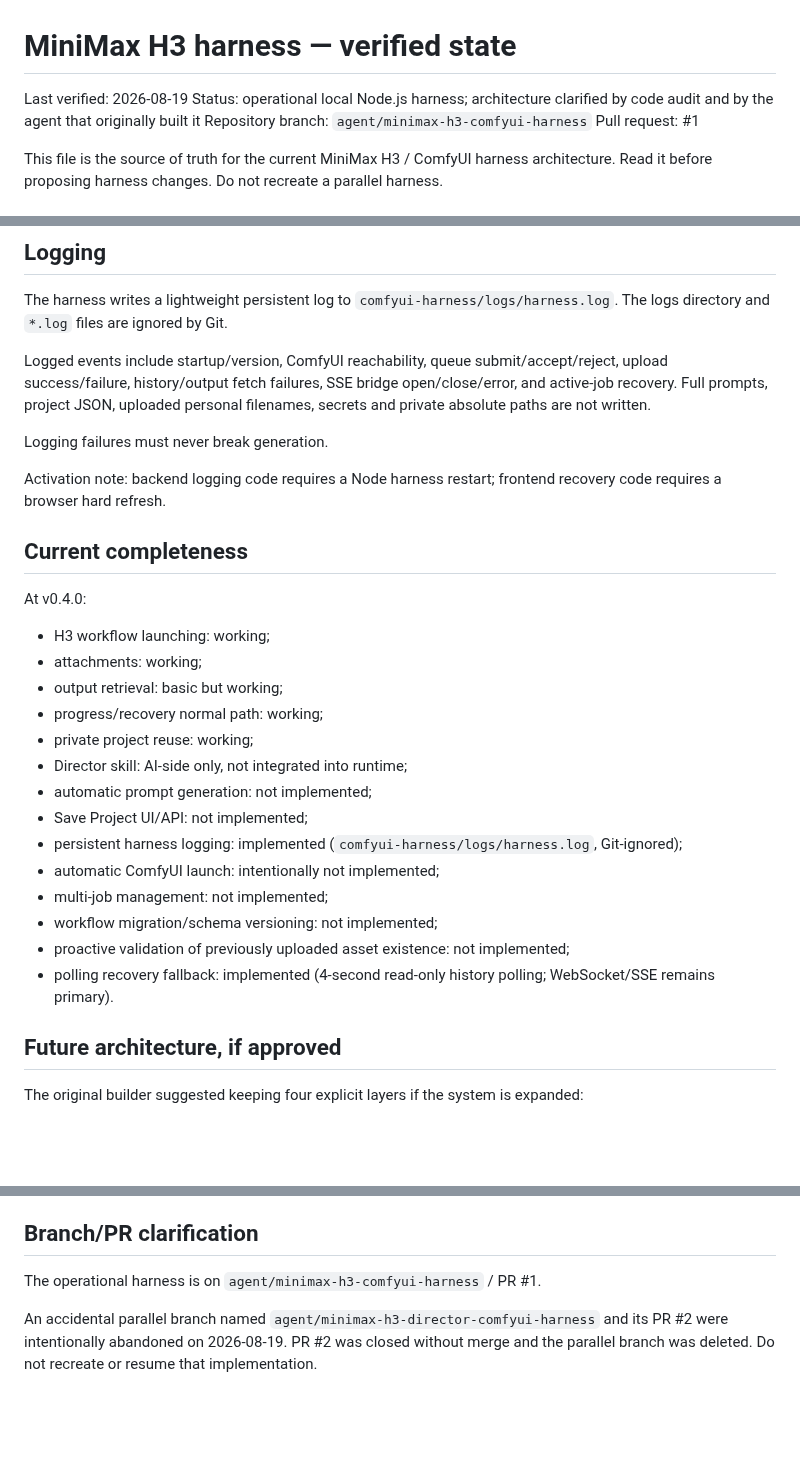
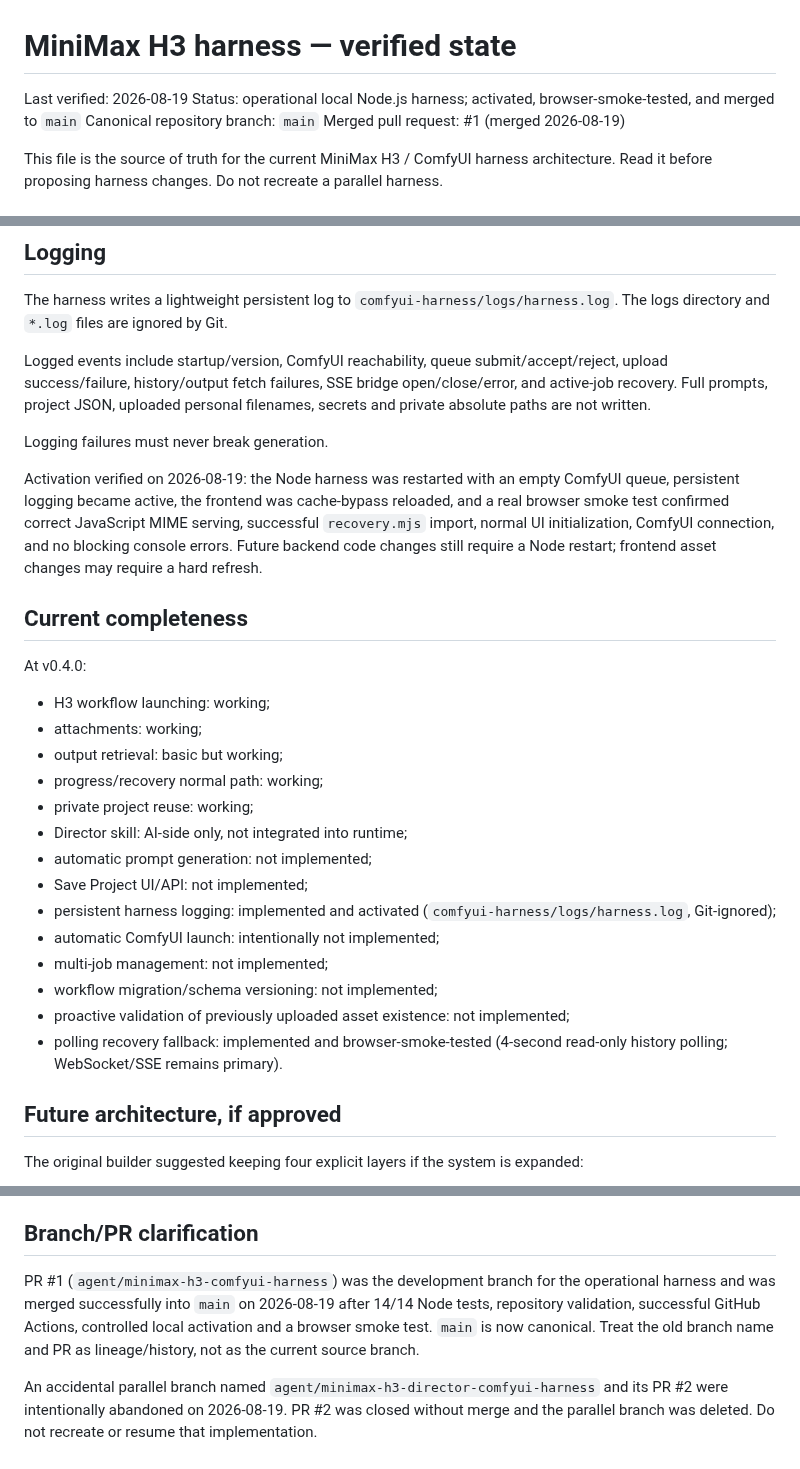
Before and after one commit to mrhz1973/ai-video-director, a Markdown page: docs/HARNESS_STATE.md, 3 parts joined by grey strips. Rendered like a GitHub page; blank space fills up the shorter version.

Commit message:
docs: mark main as canonical harness state

```diff
--- a/docs/HARNESS_STATE.md
+++ b/docs/HARNESS_STATE.md
@@ -1,9 +1,9 @@
 # MiniMax H3 harness — verified state
 
 Last verified: 2026-08-19
-Status: operational local Node.js harness; architecture clarified by code audit and by the agent that originally built it
-Repository branch: `agent/minimax-h3-comfyui-harness`
-Pull request: #1
+Status: operational local Node.js harness; activated, browser-smoke-tested, and merged to `main`
+Canonical repository branch: `main`
+Merged pull request: #1 (merged 2026-08-19)
 
 This file is the source of truth for the current MiniMax H3 / ComfyUI harness architecture. Read it before proposing harness changes. Do not recreate a parallel harness.
 
@@ -168,7 +168,7 @@ Logged events include startup/version, ComfyUI reachability, queue submit/accept
 
 Logging failures must never break generation.
 
-Activation note: backend logging code requires a Node harness restart; frontend recovery code requires a browser hard refresh.
+Activation verified on 2026-08-19: the Node harness was restarted with an empty ComfyUI queue, persistent logging became active, the frontend was cache-bypass reloaded, and a real browser smoke test confirmed correct JavaScript MIME serving, successful `recovery.mjs` import, normal UI initialization, ComfyUI connection, and no blocking console errors. Future backend code changes still require a Node restart; frontend asset changes may require a hard refresh.
 
 ## Current completeness
 
@@ -182,12 +182,12 @@ At v0.4.0:
 - Director skill: AI-side only, not integrated into runtime;
 - automatic prompt generation: not implemented;
 - Save Project UI/API: not implemented;
-- persistent harness logging: implemented (`comfyui-harness/logs/harness.log`, Git-ignored);
+- persistent harness logging: implemented and activated (`comfyui-harness/logs/harness.log`, Git-ignored);
 - automatic ComfyUI launch: intentionally not implemented;
 - multi-job management: not implemented;
 - workflow migration/schema versioning: not implemented;
 - proactive validation of previously uploaded asset existence: not implemented;
-- polling recovery fallback: implemented (4-second read-only history polling; WebSocket/SSE remains primary).
+- polling recovery fallback: implemented and browser-smoke-tested (4-second read-only history polling; WebSocket/SSE remains primary).
 
 ## Future architecture, if approved
 
@@ -216,6 +216,6 @@ Never create a second parallel harness when extending the current one. Modify th
 
 ## Branch/PR clarification
 
-The operational harness is on `agent/minimax-h3-comfyui-harness` / PR #1.
+PR #1 (`agent/minimax-h3-comfyui-harness`) was the development branch for the operational harness and was merged successfully into `main` on 2026-08-19 after 14/14 Node tests, repository validation, successful GitHub Actions, controlled local activation and a browser smoke test. `main` is now canonical. Treat the old branch name and PR as lineage/history, not as the current source branch.
 
 An accidental parallel branch named `agent/minimax-h3-director-comfyui-harness` and its PR #2 were intentionally abandoned on 2026-08-19. PR #2 was closed without merge and the parallel branch was deleted. Do not recreate or resume that implementation.
```
